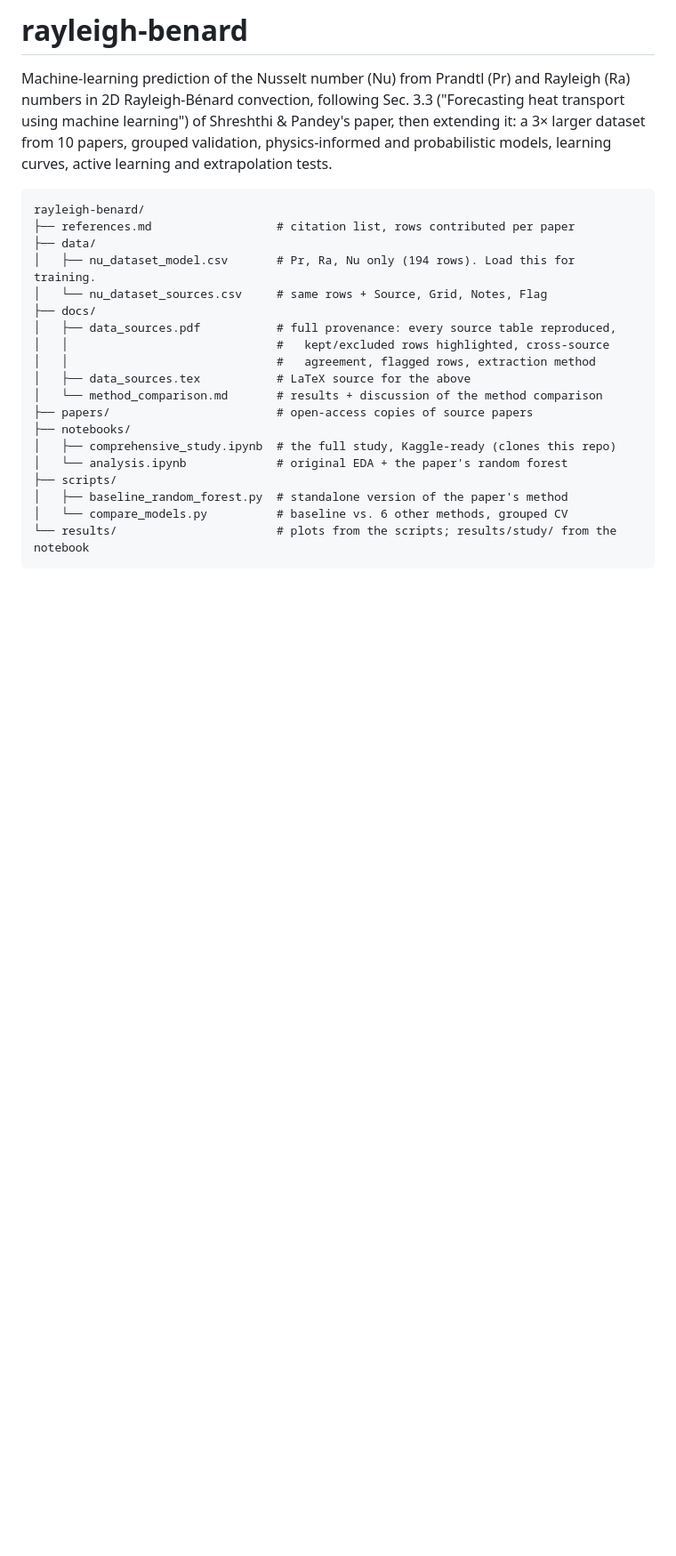
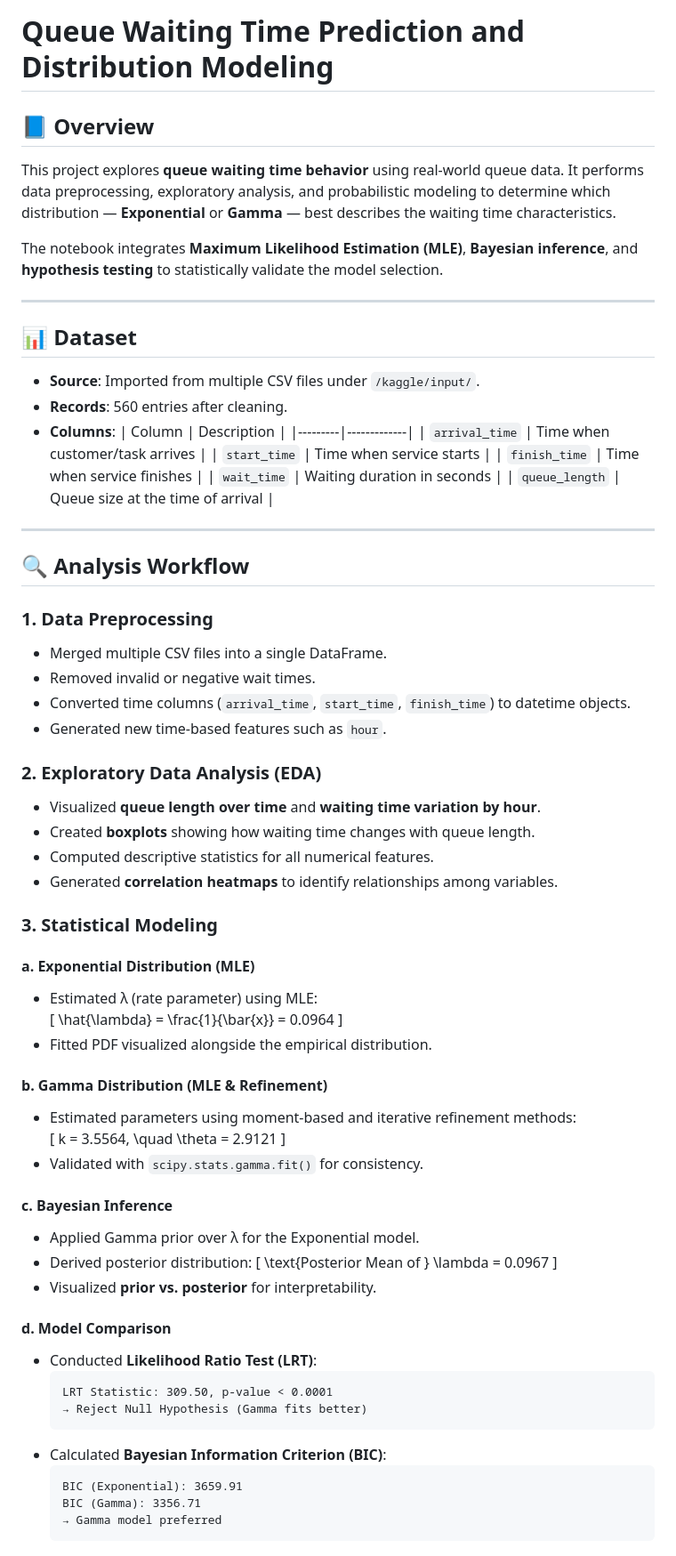
Before and after one commit to manyagupta13/rayleigh-benard, a Markdown page: README.md, the part around one of its changes. Shown at 89% size. Rendered like a GitHub page; blank space fills up the shorter version.

````diff
--- a/README.md
+++ b/README.md
@@ -1,29 +1,73 @@
-# rayleigh-benard
+# Queue Waiting Time Prediction and Distribution Modeling
 
-Machine-learning prediction of the Nusselt number (Nu) from Prandtl (Pr) and
-Rayleigh (Ra) numbers in 2D Rayleigh-Bénard convection, following Sec. 3.3
-("Forecasting heat transport using machine learning") of Shreshthi & Pandey's
-paper, then extending it: a 3× larger dataset from 10 papers, grouped
-validation, physics-informed and probabilistic models, learning curves,
-active learning and extrapolation tests.
+## 📘 Overview
+This project explores **queue waiting time behavior** using real-world queue data. It performs data preprocessing, exploratory analysis, and probabilistic modeling to determine which distribution — **Exponential** or **Gamma** — best describes the waiting time characteristics.
 
-```
-rayleigh-benard/
-├── references.md                  # citation list, rows contributed per paper
-├── data/
-│   ├── nu_dataset_model.csv       # Pr, Ra, Nu only (194 rows). Load this for training.
-│   └── nu_dataset_sources.csv     # same rows + Source, Grid, Notes, Flag
-├── docs/
-│   ├── data_sources.pdf           # full provenance: every source table reproduced,
-│   │                              #   kept/excluded rows highlighted, cross-source
-│   │                              #   agreement, flagged rows, extraction method
-│   ├── data_sources.tex           # LaTeX source for the above
-│   └── method_comparison.md       # results + discussion of the method comparison
-├── papers/                        # open-access copies of source papers
-├── notebooks/
-│   ├── comprehensive_study.ipynb  # the full study, Kaggle-ready (clones this repo)
-│   └── analysis.ipynb             # original EDA + the paper's random forest
-├── scripts/
-│   ├── baseline_random_forest.py  # standalone version of the paper's method
-│   └── compare_models.py          # baseline vs. 6 other methods, grouped CV
-└── results/                       # plots from the scripts; results/study/ from the notebook
+The notebook integrates **Maximum Likelihood Estimation (MLE)**, **Bayesian inference**, and **hypothesis testing** to statistically validate the model selection.
+
+---
+
+## 📊 Dataset
+- **Source**: Imported from multiple CSV files under `/kaggle/input/`.
+- **Records**: 560 entries after cleaning.
+- **Columns**:
+  | Column | Description |
+  |---------|-------------|
+  | `arrival_time` | Time when customer/task arrives |
+  | `start_time` | Time when service starts |
+  | `finish_time` | Time when service finishes |
+  | `wait_time` | Waiting duration in seconds |
+  | `queue_length` | Queue size at the time of arrival |
+
+---
+
+## 🔍 Analysis Workflow
+
+### 1. **Data Preprocessing**
+- Merged multiple CSV files into a single DataFrame.
+- Removed invalid or negative wait times.
+- Converted time columns (`arrival_time`, `start_time`, `finish_time`) to datetime objects.
+- Generated new time-based features such as `hour`.
+
+### 2. **Exploratory Data Analysis (EDA)**
+- Visualized **queue length over time** and **waiting time variation by hour**.
+- Created **boxplots** showing how waiting time changes with queue length.
+- Computed descriptive statistics for all numerical features.
+- Generated **correlation heatmaps** to identify relationships among variables.
+
+### 3. **Statistical Modeling**
+#### a. **Exponential Distribution (MLE)**
+- Estimated λ (rate parameter) using MLE:
+  \[
+  \hat{\lambda} = \frac{1}{\bar{x}} = 0.0964
+  \]
+- Fitted PDF visualized alongside the empirical distribution.
+
+#### b. **Gamma Distribution (MLE & Refinement)**
+- Estimated parameters using moment-based and iterative refinement methods:
+  \[
+  k = 3.5564, \quad \theta = 2.9121
+  \]
+- Validated with `scipy.stats.gamma.fit()` for consistency.
+
+#### c. **Bayesian Inference**
+- Applied Gamma prior over λ for the Exponential model.
+- Derived posterior distribution:
+  \[
+  \text{Posterior Mean of } \lambda = 0.0967
+  \]
+- Visualized **prior vs. posterior** for interpretability.
+
+#### d. **Model Comparison**
+- Conducted **Likelihood Ratio Test (LRT)**:
+  ```
+  LRT Statistic: 309.50, p-value < 0.0001
+  → Reject Null Hypothesis (Gamma fits better)
+  ```
+- Calculated **Bayesian Information Criterion (BIC)**:
+  ```
+  BIC (Exponential): 3659.91
+  BIC (Gamma): 3356.71
+  → Gamma model preferred
+  ```
+
````
Also changed, not shown: other parts of README.md (+41 -123 lines).
